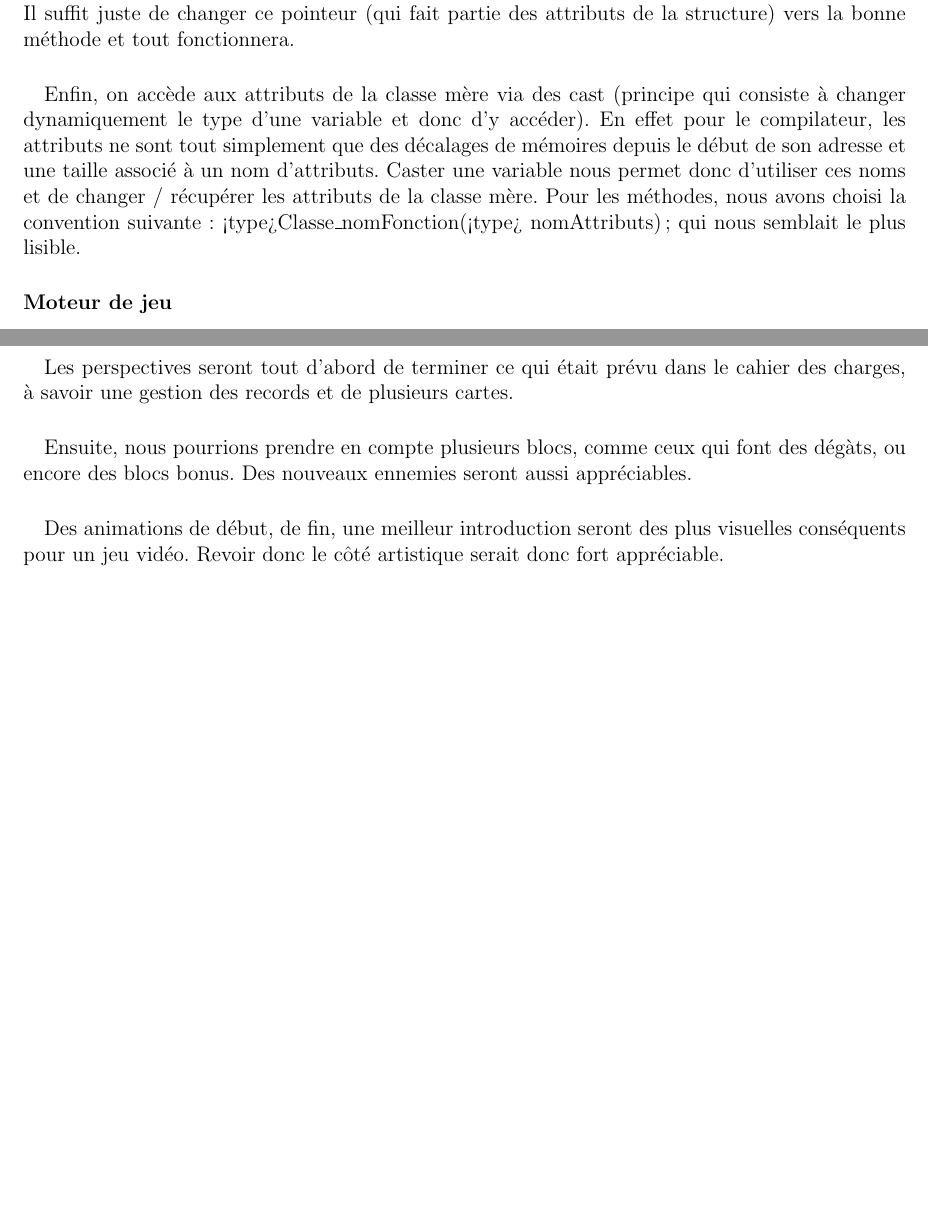
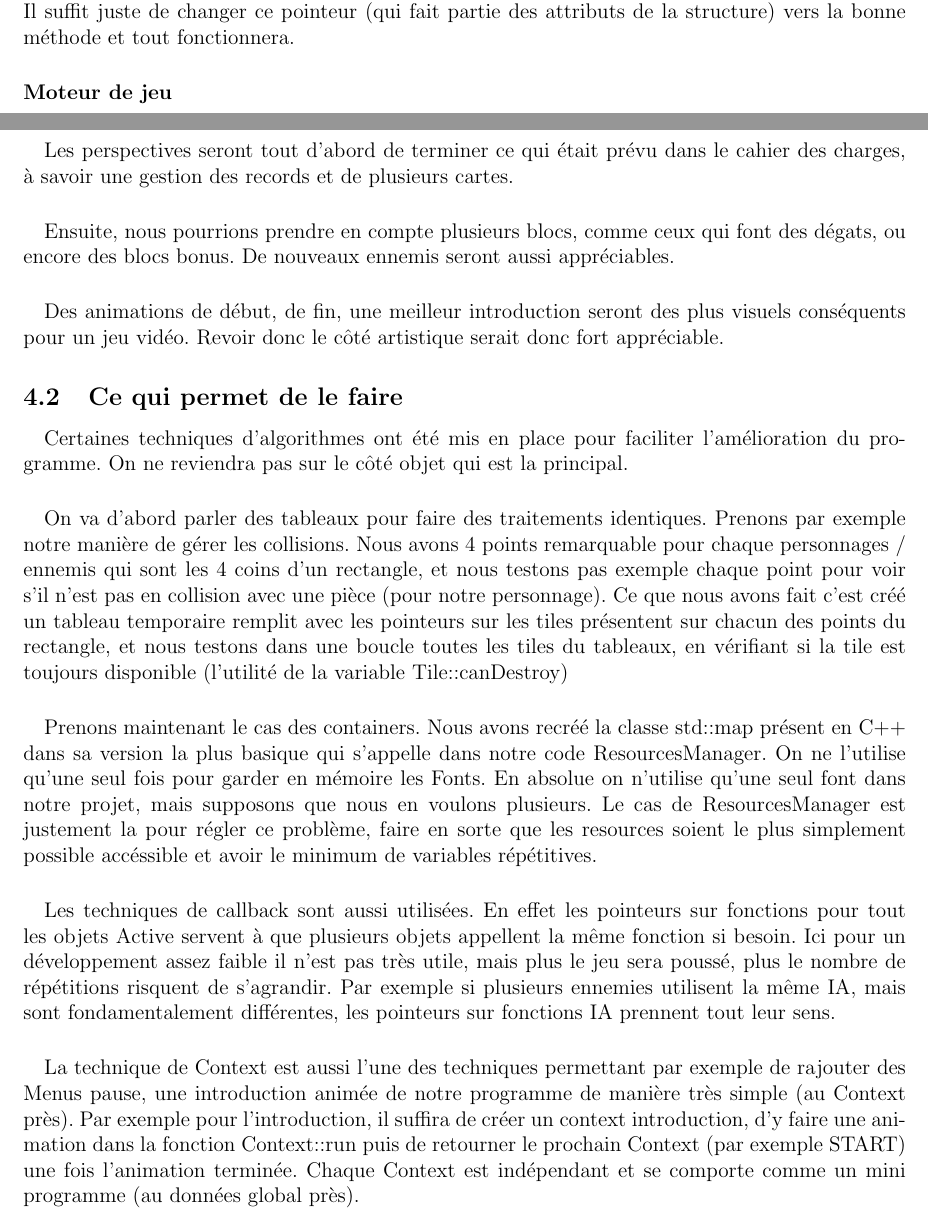
Before and after one commit to Gaulois94/ET3_Project_C, a LaTeX document (Docs/rapport.tex, which reads Docs/perspective.tex, Docs/sol.tex): two parts of pages 3 and 5 of 5 before the commit and two parts of pages 3 and 5 of 6 after it, joined at a grey line, cut so that both start at the same text, the shorter picture padded with empty space. Compiled offline with pdfLaTeX.

Commit message:
Update docs

```diff
--- a/Docs/perspective.tex
+++ b/Docs/perspective.tex
@@ -3,3 +5,11 @@
 \paragraph{} Les perspectives seront tout d'abord de terminer ce qui était prévu dans le cahier des charges, à savoir une gestion des records et de plusieurs cartes.
-\paragraph{} Ensuite, nous pourrions prendre en compte plusieurs blocs, comme ceux qui font des dégàts, ou encore des blocs bonus. Des nouveaux ennemies seront aussi appréciables.
-\paragraph{} Des animations de début, de fin, une meilleur introduction seront des plus visuelles conséquents pour un jeu vidéo. Revoir donc le côté artistique serait donc fort appréciable.
+\paragraph{} Ensuite, nous pourrions prendre en compte plusieurs blocs, comme ceux qui font des dégats, ou encore des blocs bonus. De nouveaux ennemis seront aussi appréciables.
+\paragraph{} Des animations de début, de fin, une meilleur introduction seront des plus visuels conséquents pour un jeu vidéo. Revoir donc le côté artistique serait donc fort appréciable.
+
+\subsection{Ce qui permet de le faire}
+
+\paragraph{} Certaines techniques d'algorithmes ont été mis en place pour faciliter l'amélioration du programme. On ne reviendra pas sur le côté objet qui est la principal.
+\paragraph{} On va d'abord parler des tableaux pour faire des traitements identiques. Prenons par exemple notre manière de gérer les collisions. Nous avons 4 points remarquable pour chaque personnages / ennemis qui sont les 4 coins d'un rectangle, et nous testons pas exemple chaque point pour voir s'il n'est pas en collision avec une pièce (pour notre personnage). Ce que nous avons fait c'est créé un tableau temporaire remplit avec les pointeurs sur les tiles présentent sur chacun des points du rectangle, et nous testons dans une boucle toutes les tiles du tableaux, en vérifiant si la tile est toujours disponible (l'utilité de la variable Tile$::$canDestroy)
+\paragraph{} Prenons maintenant le cas des containers. Nous avons recréé la classe std$::$map présent en C++ dans sa version la plus basique qui s'appelle dans notre code ResourcesManager. On ne l'utilise qu'une seul fois pour garder en mémoire les Fonts. En absolue on n'utilise qu'une seul font dans notre projet, mais supposons que nous en voulons plusieurs. Le cas de ResourcesManager est justement la pour régler ce problème, faire en sorte que les resources soient le plus simplement possible accéssible et avoir le minimum de variables répétitives.
+\paragraph{} Les techniques de callback sont aussi utilisées. En effet les pointeurs sur fonctions pour tout les objets Active servent à que plusieurs objets appellent la même fonction si besoin. Ici pour un développement assez faible il n'est pas très utile, mais plus le jeu sera poussé, plus le nombre de répétitions risquent de s'agrandir. Par exemple si plusieurs ennemies utilisent la même IA, mais sont fondamentalement différentes, les pointeurs sur fonctions IA prennent tout leur sens.
+\paragraph{} La technique de Context est aussi l'une des techniques permettant par exemple de rajouter des Menus pause, une introduction animée de notre programme de manière très simple (au Context près). Par exemple pour l'introduction, il suffira de créer un context introduction, d'y faire une animation dans la fonction Context$::$run puis de retourner le prochain Context (par exemple START) une fois l'animation terminée. Chaque Context est indépendant et se comporte comme un mini programme (au données global près).
--- a/Docs/sol.tex
+++ b/Docs/sol.tex
@@ -16,7 +16,6 @@
 
 \paragraph{} Pour l'héritage, nous avons tout simplement profité des caractéristiques des structures en langage C, à savoir que l'on peut caster et avoir accès aux N premiers bits d'une structure comme si celle-ci était un autre type de données.
 \paragraph{} Pour le polymorphisme, les pointeurs sur fonctions étaient ce qui semblaient le plus approprié. Il suffit juste de changer ce pointeur (qui fait partie des attributs de la structure) vers la bonne méthode et tout fonctionnera.
-\paragraph{} Enfin, on accède aux attributs de la classe mère via des cast (principe qui consiste à changer dynamiquement le type d'une variable et donc d'y accéder). En effet pour le compilateur, les attributs ne sont tout simplement que des décalages de mémoires depuis le début de son adresse et une taille associé à un nom d'attributs. Caster une variable nous permet donc d'utiliser ces noms et de changer / récupérer les attributs de la classe mère. Pour les méthodes, nous avons choisi la convention suivante : <type>Classe\_nomFonction(<type> nomAttributs); qui nous semblait le plus lisible.
 
 \subsubsection{Moteur de jeu}
 
```
Also changed, not shown: Docs/objectif.tex (+6 -6 lines), Docs/recap.tex (+2 -2 lines), Docs/perspective.tex (2 more changed lines).
